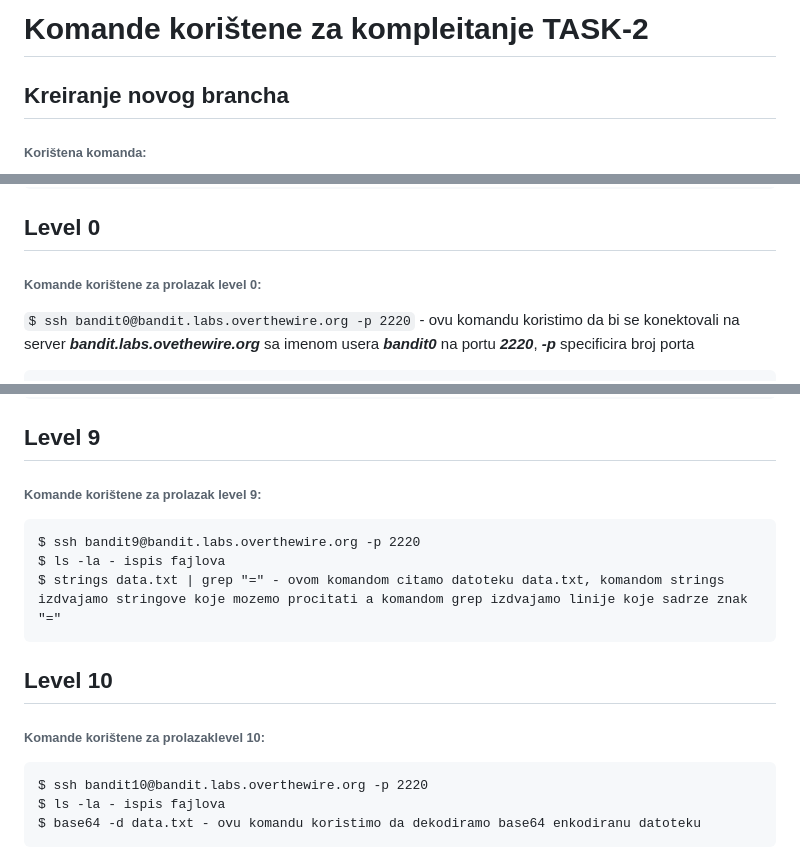
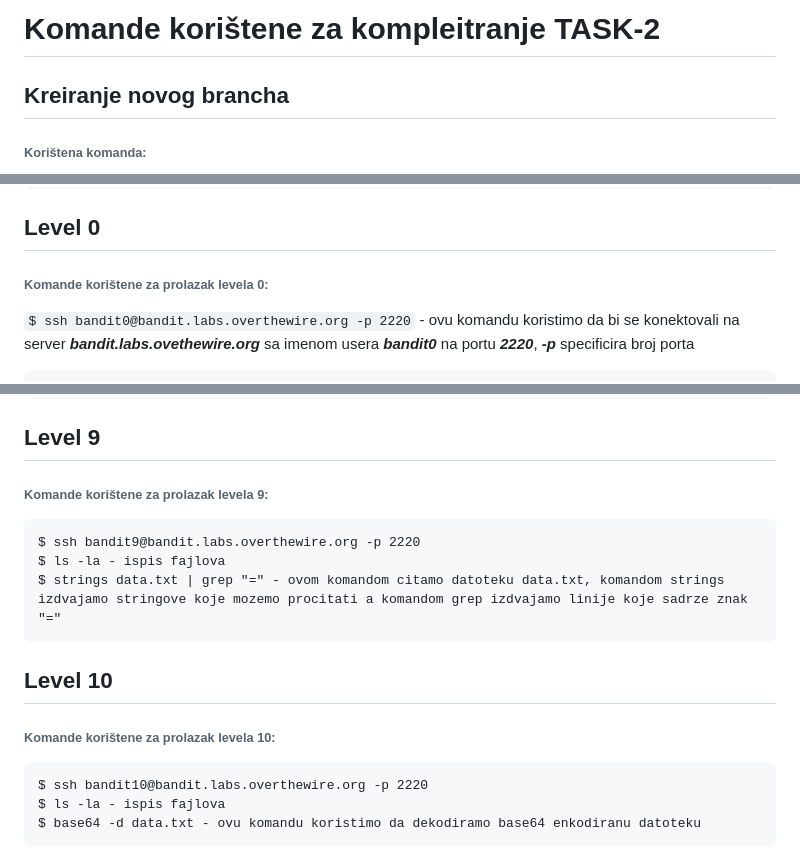
Before and after one commit to bilaldjedovic/bilal-djedovic-devops-mentorship, a Markdown page: week-2/bash-notes.md, 3 parts joined by grey strips. Rendered like a GitHub page.

````diff
--- a/week-2/bash-notes.md
+++ b/week-2/bash-notes.md
@@ -1,4 +1,4 @@
-# Komande korištene za kompleitanje TASK-2
+# Komande korištene za kompleitranje TASK-2
 
 ## Kreiranje novog brancha
 
@@ -19,7 +19,7 @@ touch bash-notes.md
 
 ## Level 0
 
-###### Komande korištene za prolazak level 0:
+###### Komande korištene za prolazak levela 0:
 
 `$ ssh bandit0@bandit.labs.overthewire.org -p 2220` - ovu komandu koristimo da bi se konektovali na server **_bandit.labs.ovethewire.org_** sa imenom usera **_bandit0_** na portu **_2220_**, **_-p_** specificira broj porta
 
@@ -126,7 +126,7 @@ $ sort data.txt | uniq -u - trazimo unutar data.txt liniju koja se ponavljuje je
 
 ## Level 9
 
-###### Komande korištene za prolazak level 9:
+###### Komande korištene za prolazak levela 9:
 
 ```
 $ ssh bandit9@bandit.labs.overthewire.org -p 2220
@@ -136,7 +136,7 @@ $ strings data.txt | grep "=" - ovom komandom citamo datoteku data.txt, komandom
 
 ## Level 10
 
-###### Komande korištene za prolazaklevel 10:
+###### Komande korištene za prolazak levela 10:
 
 ```
 $ ssh bandit10@bandit.labs.overthewire.org -p 2220
````
Also changed, not shown: other parts of week-2/bash-notes.md (+8 -8 lines).
